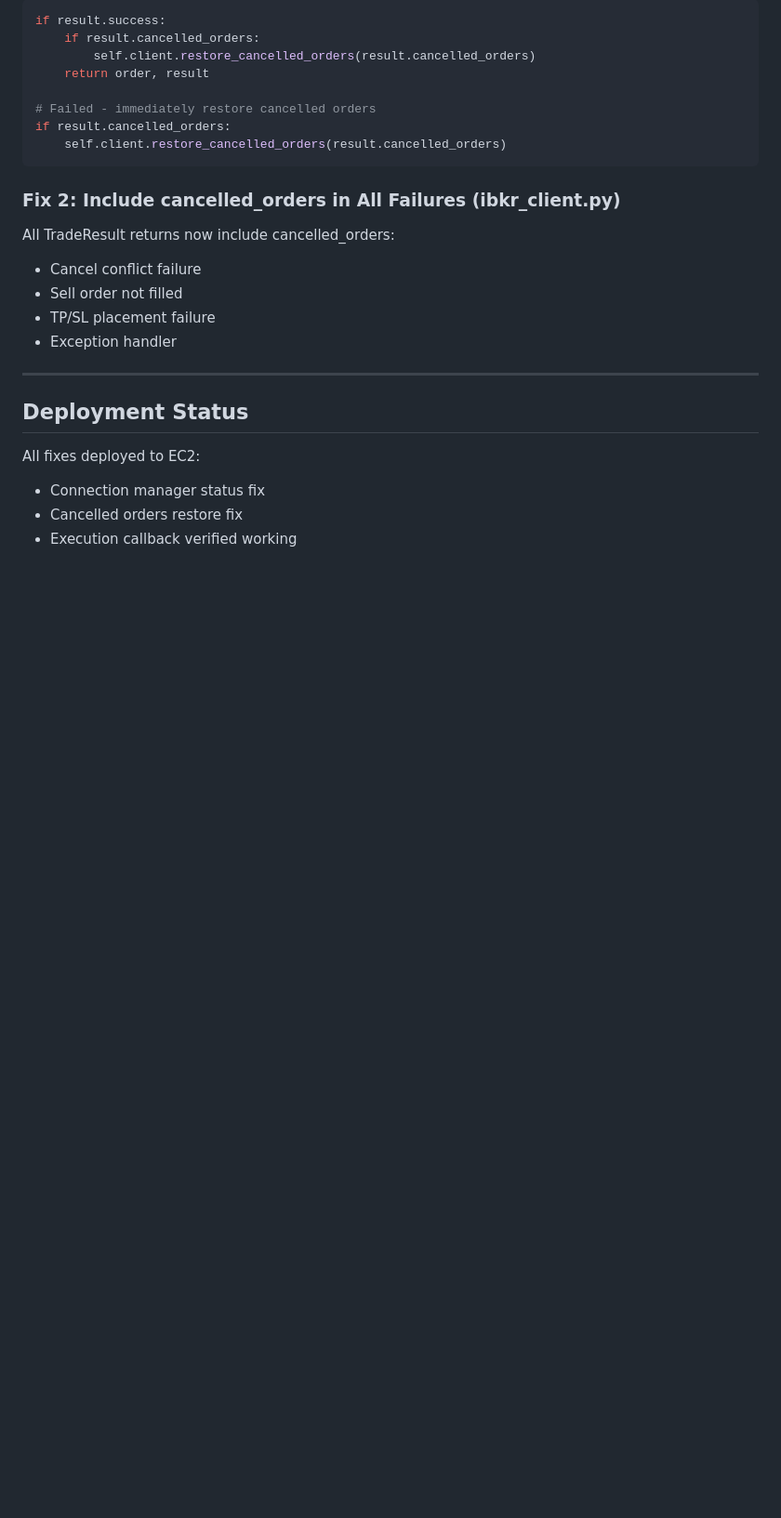
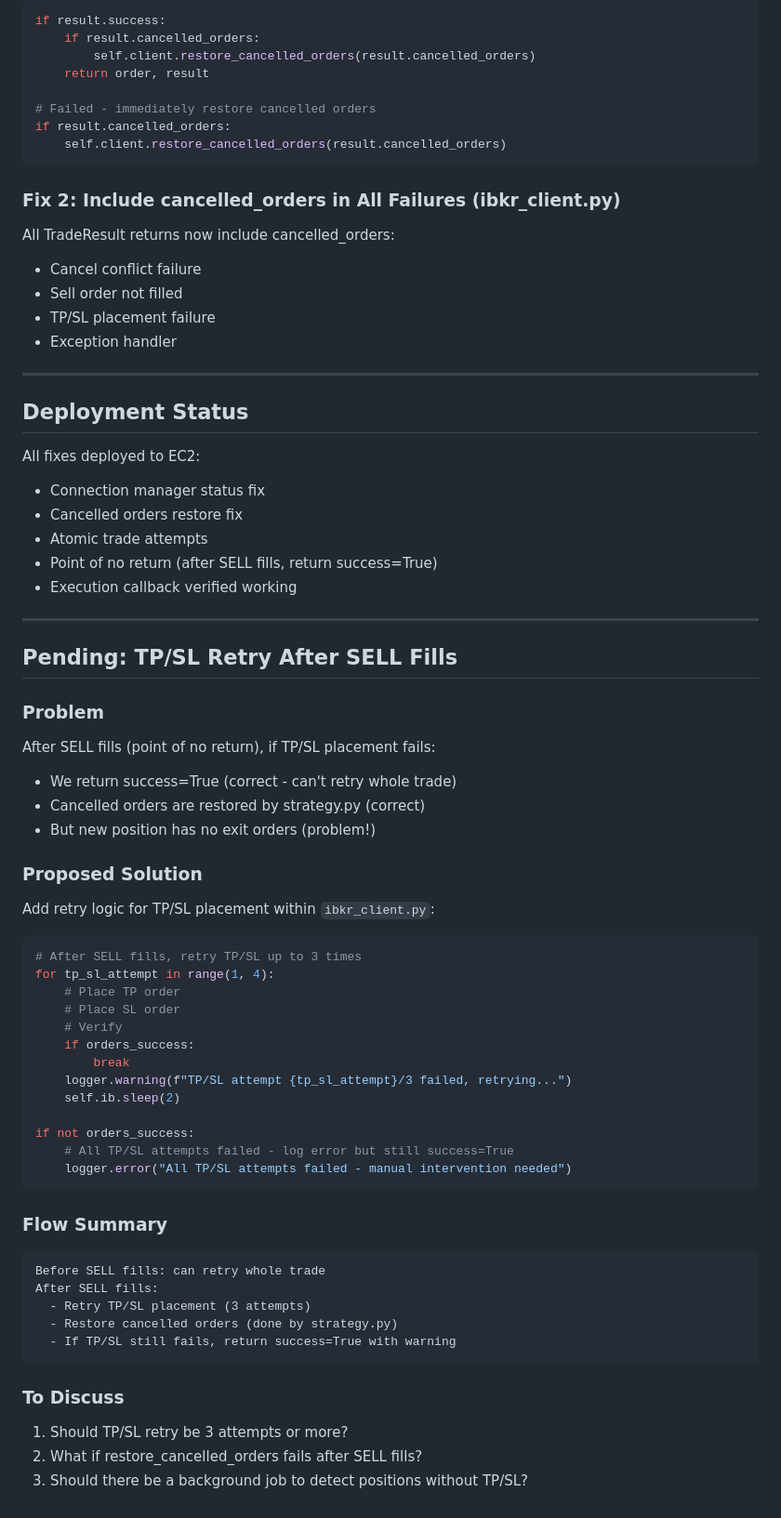
Before and after one commit to WalkerWalker/ibkr-spy-puts, a Markdown page: journal/2026-02-04.md, the part around the change. Shown at 93% size. Drawn GitHub-style; blank space fills up the shorter version.

Commit message:
Add pending task: TP/SL retry after SELL fills
Documents the discussion and proposed solution for handling
TP/SL placement failures after SELL order fills.

Co-Authored-By: Claude Opus 4.5 <noreply@anthropic.com>

````diff
--- a/journal/2026-02-04.md
+++ b/journal/2026-02-04.md
@@ -151,4 +151,53 @@ All TradeResult returns now include cancelled_orders:
 All fixes deployed to EC2:
 - Connection manager status fix
 - Cancelled orders restore fix
+- Atomic trade attempts
+- Point of no return (after SELL fills, return success=True)
 - Execution callback verified working
+
+---
+
+## Pending: TP/SL Retry After SELL Fills
+
+### Problem
+
+After SELL fills (point of no return), if TP/SL placement fails:
+- We return success=True (correct - can't retry whole trade)
+- Cancelled orders are restored by strategy.py (correct)
+- But new position has no exit orders (problem!)
+
+### Proposed Solution
+
+Add retry logic for TP/SL placement within `ibkr_client.py`:
+
+```python
+# After SELL fills, retry TP/SL up to 3 times
+for tp_sl_attempt in range(1, 4):
+    # Place TP order
+    # Place SL order
+    # Verify
+    if orders_success:
+        break
+    logger.warning(f"TP/SL attempt {tp_sl_attempt}/3 failed, retrying...")
+    self.ib.sleep(2)
+
+if not orders_success:
+    # All TP/SL attempts failed - log error but still success=True
+    logger.error("All TP/SL attempts failed - manual intervention needed")
+```
+
+### Flow Summary
+
+```
+Before SELL fills: can retry whole trade
+After SELL fills:
+  - Retry TP/SL placement (3 attempts)
+  - Restore cancelled orders (done by strategy.py)
+  - If TP/SL still fails, return success=True with warning
+```
+
+### To Discuss
+
+1. Should TP/SL retry be 3 attempts or more?
+2. What if restore_cancelled_orders fails after SELL fills?
+3. Should there be a background job to detect positions without TP/SL?
````
